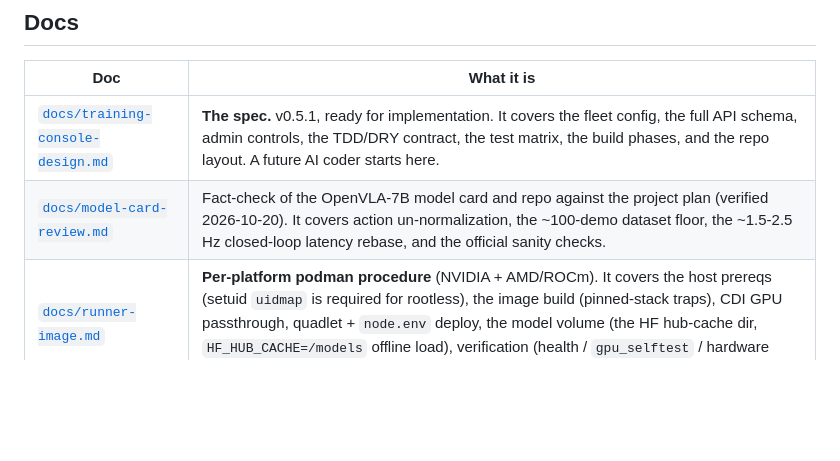
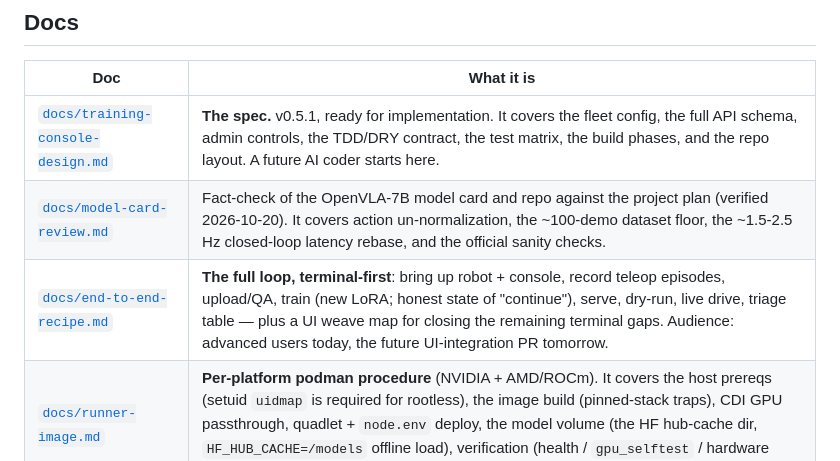
Before and after one commit to Mostly1sAnd0s/roboVLA, a Markdown page: README.md, the part around the change. GitHub-like rendering; blank space fills up the shorter version.

```diff
--- a/README.md
+++ b/README.md
@@ -8,6 +8,7 @@ This project fine-tunes **OpenVLA-7B** (a 7.5B vision-language-action model). It
 |---|---|
 | [`docs/training-console-design.md`](docs/training-console-design.md) | **The spec.** v0.5.1, ready for implementation. It covers the fleet config, the full API schema, admin controls, the TDD/DRY contract, the test matrix, the build phases, and the repo layout. A future AI coder starts here. |
 | [`docs/model-card-review.md`](docs/model-card-review.md) | Fact-check of the OpenVLA-7B model card and repo against the project plan (verified 2026-10-20). It covers action un-normalization, the ~100-demo dataset floor, the ~1.5-2.5 Hz closed-loop latency rebase, and the official sanity checks. |
+| [`docs/end-to-end-recipe.md`](docs/end-to-end-recipe.md) | **The full loop, terminal-first**: bring up robot + console, record teleop episodes, upload/QA, train (new LoRA; honest state of "continue"), serve, dry-run, live drive, triage table — plus a UI weave map for closing the remaining terminal gaps. Audience: advanced users today, the future UI-integration PR tomorrow. |
 | [`docs/runner-image.md`](docs/runner-image.md) | **Per-platform podman procedure** (NVIDIA + AMD/ROCm). It covers the host prereqs (setuid `uidmap` is required for rootless), the image build (pinned-stack traps), CDI GPU passthrough, quadlet + `node.env` deploy, the model volume (the HF hub-cache dir, `HF_HUB_CACHE=/models` offline load), verification (health / `gpu_selftest` / hardware rows), the host65 no-root user-local variant, and troubleshooting. |
 | [`docs/lesson-plan.md`](docs/lesson-plan.md) | 24-class / 85-min active-learning plan with milestone gates M1-M8. 12 individual students, 1 robot each, no teams (design section 12). The revision landed in v1.1 (2026-10-20). |
 | [`docs/setup-and-materials.md`](docs/setup-and-materials.md) | BOM, pinned software, episode data spec, pre-class checklist. 12 individual students, 1 robot each (revision landed v1.1, 2026-10-20). |
```
Also changed, not shown: docs/end-to-end-recipe.md (added, +290 -0 lines).
